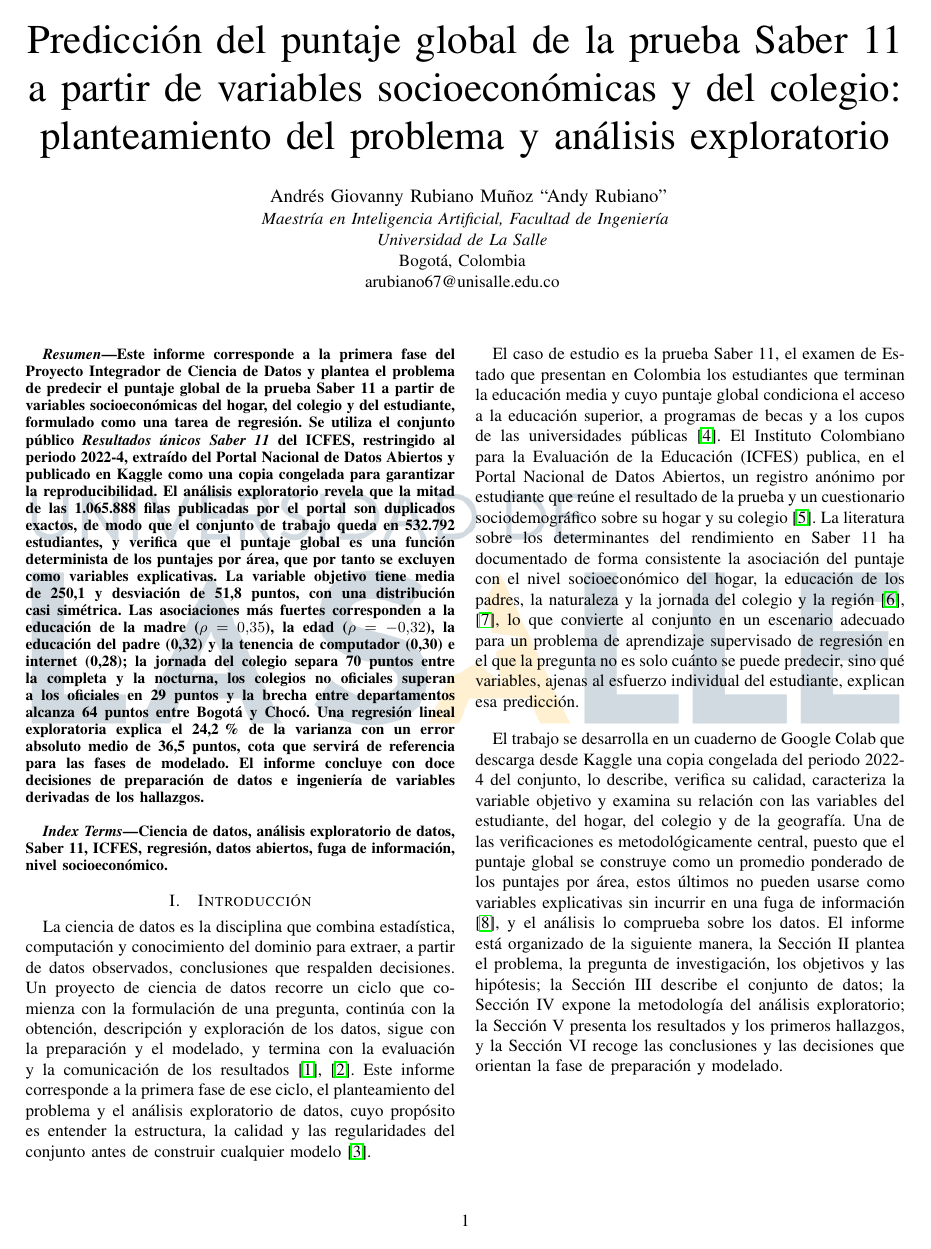
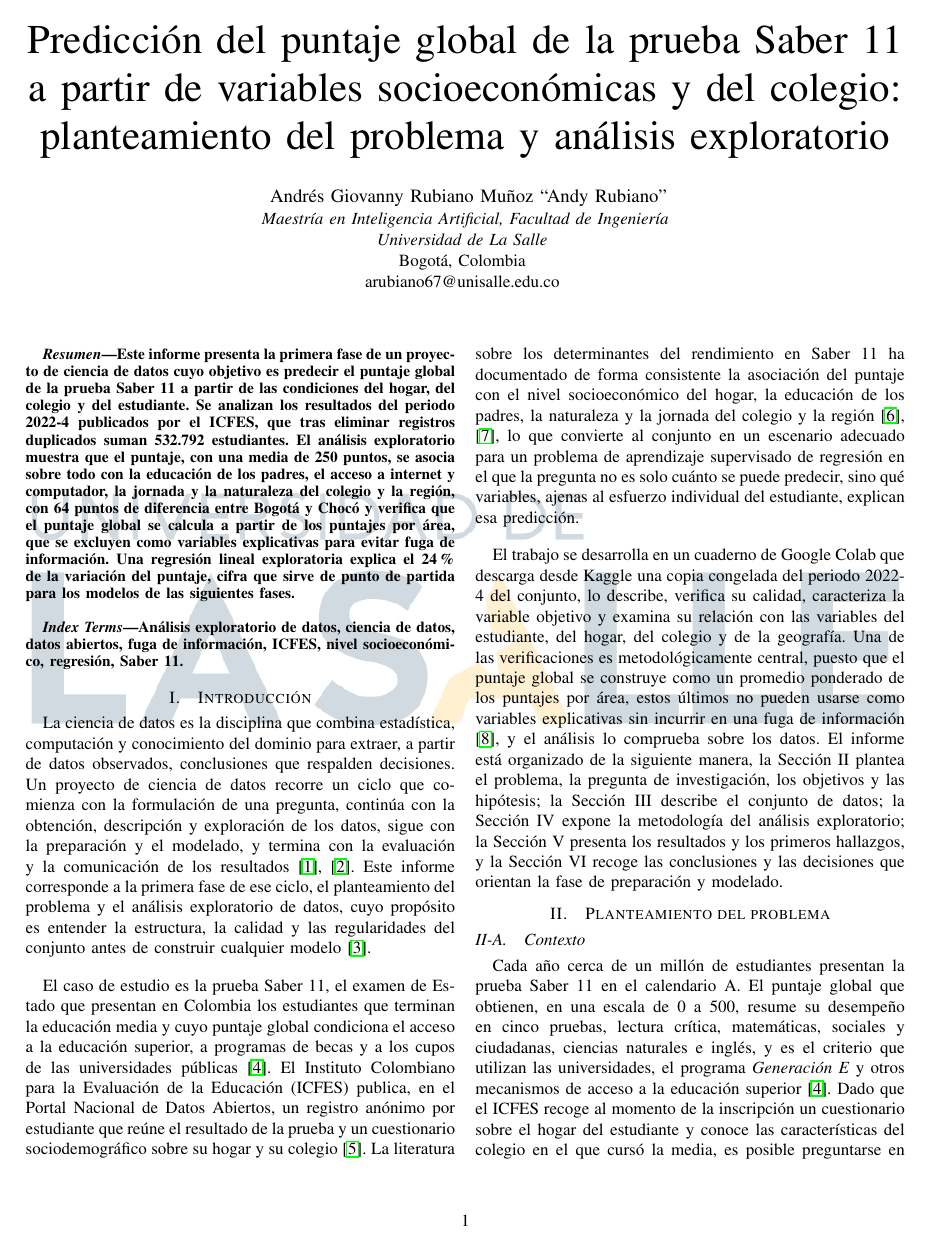
Before and after one commit to RubianoAndy/saber11-project, a LaTeX paper (reports/entregable1/main.tex, which reads reports/entregable1/src/sections/abstract/abstract.tex, reports/entregable1/src/sections/introduction/introduction.tex, reports/entregable1/src/sections/problem/problem.tex): page 1 of 17 before the commit and page 1 of 18 after it. The pictures show the PDF file reports/entregable1/main.pdf that the author committed with the source.

```diff
--- a/reports/entregable1/main.tex
+++ b/reports/entregable1/main.tex
@@ -9,7 +9,6 @@
 \usepackage{listings}
 \usepackage{xcolor}
 \usepackage{float}
-\usepackage{booktabs}
 \usepackage{array}
 \usepackage{cuted}     % entorno strip: bloque a doble columna que no flota
 \usepackage{capt-of}   % \captionof, para rotular dentro de un strip
@@ -29,6 +28,7 @@
 \setlength{\emergencystretch}{2em}
 \renewcommand{\_}{\textunderscore\allowbreak{}}
 \newcolumntype{L}[1]{>{\raggedright\arraybackslash}p{#1}}
+\renewcommand{\arraystretch}{1.25}
 
 \newif\ifshowwatermark
 \showwatermarktrue
@@ -111,7 +111,28 @@
     \maketitle
     \thispagestyle{plain}
 
-    \input{src/sections/abstract/abstract.tex}
+    \begin{abstract}
+        Este informe presenta la primera fase de un proyecto de ciencia de datos
+        cuyo objetivo es predecir el puntaje global de la prueba Saber 11 a partir
+        de las condiciones del hogar, del colegio y del estudiante. Se analizan los
+        resultados del periodo 2022-4 publicados por el ICFES, que tras eliminar
+        registros duplicados suman 532.792 estudiantes. El análisis exploratorio
+        muestra que el puntaje, con una media de 250 puntos, se asocia sobre todo
+        con la educación de los padres, el acceso a internet y computador, la
+        jornada y la naturaleza del colegio y la región, con 64 puntos de diferencia
+        entre Bogotá y Chocó y verifica que el puntaje global se calcula a partir
+        de los puntajes por área, que se excluyen como variables explicativas
+        para evitar fuga de información. Una regresión lineal exploratoria
+        explica el 24 \% de la variación del puntaje, cifra que sirve de punto
+        de partida para los modelos de las siguientes fases.
+    \end{abstract}
+
+    \vspace{10pt}
+
+    \begin{IEEEkeywords}
+        Análisis exploratorio de datos, ciencia de datos, datos abiertos, fuga de
+        información, ICFES, nivel socioeconómico, regresión, Saber 11.
+    \end{IEEEkeywords}
 
     \input{src/sections/introduction/introduction.tex}
     \input{src/sections/problem/problem.tex}
--- a/reports/entregable1/src/sections/abstract/abstract.tex
+++ /dev/null
@@ -1,31 +0,0 @@
-\begin{abstract}
-    Este informe corresponde a la primera fase del Proyecto Integrador de Ciencia
-    de Datos y plantea el problema de predecir el puntaje global de la prueba
-    Saber 11 a partir de variables socioeconómicas del hogar, del colegio y del
-    estudiante, formulado como una tarea de regresión. Se utiliza el conjunto
-    público \textit{Resultados únicos Saber 11} del ICFES, restringido al periodo
-    2022-4, extraído del Portal Nacional de Datos Abiertos y publicado en
-    Kaggle como una copia congelada para garantizar la reproducibilidad. El análisis
-    exploratorio revela que la mitad de las 1.065.888 filas publicadas por el portal son
-    duplicados exactos, de modo que el conjunto de trabajo queda en 532.792
-    estudiantes, y verifica que el puntaje global es una función determinista de
-    los puntajes por área, que por tanto se excluyen como variables explicativas.
-    La variable objetivo tiene media de 250,1 y desviación de 51,8 puntos, con
-    una distribución casi simétrica. Las asociaciones más fuertes corresponden a
-    la educación de la madre ($\rho = 0{,}35$), la edad ($\rho = -0{,}32$), la
-    educación del padre (0,32) y la tenencia de computador (0,30) e internet
-    (0,28); la jornada del colegio separa 70 puntos entre la completa y la
-    nocturna, los colegios no oficiales superan a los oficiales en 29 puntos y la
-    brecha entre departamentos alcanza 64 puntos entre Bogotá y Chocó. Una
-    regresión lineal exploratoria explica el 24,2\,\% de la varianza con un error
-    absoluto medio de 36,5 puntos, cota que servirá de referencia para las fases
-    de modelado. El informe concluye con doce decisiones de preparación de datos
-    e ingeniería de variables derivadas de los hallazgos.
-\end{abstract}
-
-\vspace{10pt}
-
-\begin{IEEEkeywords}
-    Ciencia de datos, análisis exploratorio de datos, Saber 11, ICFES, regresión,
-    datos abiertos, fuga de información, nivel socioeconómico.
-\end{IEEEkeywords}
--- a/reports/entregable1/src/sections/introduction/introduction.tex
+++ b/reports/entregable1/src/sections/introduction/introduction.tex
@@ -5,7 +5,7 @@
     un ciclo que comienza con la formulación de una pregunta, continúa con la
     obtención, descripción y exploración de los datos, sigue con la preparación y
     el modelado, y termina con la evaluación y la comunicación de los resultados
-    \cite{chapman2000crisp}, \cite{unisalle2026proyecto}. Este informe corresponde
+    \cite{castro2026proyecto}, \cite{chapman2000crisp}. Este informe corresponde
     a la primera fase de ese ciclo, el planteamiento del problema y el análisis
     exploratorio de datos, cuyo propósito es entender la estructura, la calidad y
     las regularidades del conjunto antes de construir cualquier modelo
--- a/reports/entregable1/src/sections/problem/problem.tex
+++ b/reports/entregable1/src/sections/problem/problem.tex
@@ -52,7 +52,7 @@
 
             Este informe cubre los objetivos específicos 1 y 2, que corresponden
             a la Fase 1 del proyecto; los restantes se abordan en las fases 2, 3 y
-            4 \cite{unisalle2026proyecto}.
+            4 \cite{castro2026proyecto}.
 
     \subsection{Hipótesis de trabajo}
         \begin{itemize}
--- a/reports/entregable1/src/sections/results/results.tex
+++ b/reports/entregable1/src/sections/results/results.tex
@@ -55,6 +55,7 @@
         transformar la variable y las métricas de error se leen directamente en
         puntos.
 
+        \clearpage
         \begin{strip}
             \centering
             \includegraphics[width=0.98\linewidth]{assets/images/data/target_distribution.png}
@@ -261,25 +285,38 @@
             \centering
             \caption{Correlación de Spearman de las variables candidatas con el puntaje global}
             \label{spearman_table}
-            \begin{tabular}{lr}
-                \toprule
+            \begin{tabular}{|l|r|}
+                \hline
                 \textbf{Variable} & $\boldsymbol{\rho}$ \\
-                \midrule
+                \hline
                 Educación de la madre & 0,35 \\
+                \hline
                 Edad & $-$0,32 \\
+                \hline
                 Educación del padre & 0,32 \\
+                \hline
                 Tiene computador & 0,30 \\
+                \hline
                 Tiene internet & 0,28 \\
+                \hline
                 Colegio no oficial & 0,22 \\
+                \hline
                 Estrato & 0,19 \\
+                \hline
                 Colegio urbano & 0,19 \\
+                \hline
                 Jornada completa o única & 0,19 \\
+                \hline
                 Tiene automóvil & 0,19 \\
+                \hline
                 Tiene lavadora & 0,17 \\
+                \hline
                 Personas en el hogar & $-$0,11 \\
+                \hline
                 Género femenino & $-$0,07 \\
+                \hline
                 Colegio bilingüe, cuartos, calendario B & $|\rho| \le 0{,}01$ \\
-                \bottomrule
+                \hline
             \end{tabular}
         \end{table}
 
@@ -316,22 +353,33 @@
             \captionof{table}{Hallazgos del análisis exploratorio y decisiones para la fase 2}
             \label{decisions}
             \small
-            \begin{tabular}{L{7.6cm}L{9.6cm}}
-                \toprule
+            \begin{tabular}{|L{7.6cm}|L{9.6cm}|}
+                \hline
                 \textbf{Hallazgo} & \textbf{Decisión} \\
-                \midrule
+                \hline
                 Cada registro aparece dos veces & Eliminar duplicados antes de particionar. \\
+                \hline
                 El global es función exacta de las áreas & Excluir \texttt{punt\_*} por área y \texttt{desemp\_ingles}. \\
+                \hline
                 La ausencia del cuestionario es informativa (21,5 puntos menos) & Conservar faltantes como categoría \textit{no respondió} e indicador de cuestionario incompleto. \\
+                \hline
                 Columnas constantes, casi constantes, identificadores y nombres & Descartarlas; conservar departamento y municipio del colegio. \\
+                \hline
                 Educación de los padres e internet/computador lideran & Educación como ordinal 0 a 9 con \textit{No sabe} como nivel propio; bienes binarios. \\
+                \hline
                 El estrato se quiebra en 5 y 6 & Probarlo como nominal o agrupar 4 a 6. \\
+                \hline
                 Personas y cuartos en forma de U & Crear personas por cuarto; tratarlas como categóricas. \\
+                \hline
                 La edad marca extraedad & Edad numérica e indicador de extraedad; descartar tipo de documento. \\
+                \hline
                 Jornada, naturaleza y área con interacción & Nominales más interacción naturaleza $\times$ área. \\
+                \hline
                 Indicador bilingüe poco confiable & Descartarlo o conservarlo con \textit{no reportado}. \\
+                \hline
                 Brecha regional con departamentos pequeños & \textit{One-hot} o codificación por objetivo suavizada; municipio solo por objetivo. \\
+                \hline
                 $R^2$ lineal de 0,242 & Referencia: regresión lineal regularizada; meta de la fase 3: superarla con modelos no lineales. \\
-                \bottomrule
+                \hline
             \end{tabular}
         \end{strip}
```
Also changed, not shown: reports/entregable1/src/appendices/colab-notebook/colab-notebook.tex (+2 -4 lines), reports/entregable1/utils/references/references.bib (+3 -3 lines), README.md, reports/entregable1/main.pdf, reports/entregable1/src/sections/results/results.tex (57 more changed lines), 1 other file.
